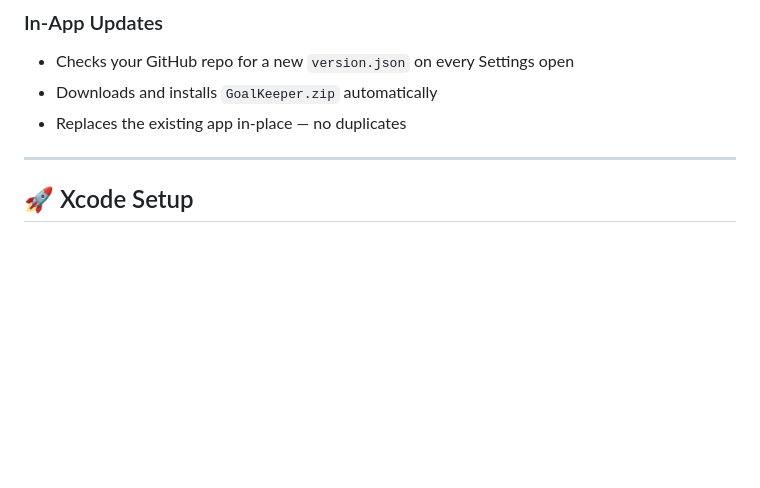
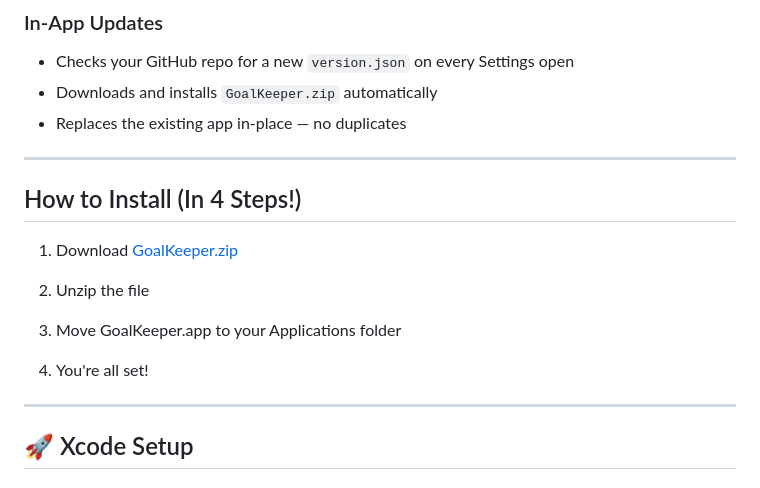
Before and after one commit to TECWiSaRd/GoalKeeper, a Markdown page: README.md, the part around one of its changes. GitHub-like rendering; blank space fills up the shorter version.

```diff
--- a/README.md
+++ b/README.md
@@ -45,6 +45,18 @@ GoalKeeper is a macOS app that uses Claude AI to help you plan goals, track assi
 - Checks your GitHub repo for a new `version.json` on every Settings open
 - Downloads and installs `GoalKeeper.zip` automatically
 - Replaces the existing app in-place — no duplicates
+
+---
+
+## How to Install (In 4 Steps!)
+
+  1. Download [GoalKeeper.zip](./GoalKeeper.zip)
+
+  2. Unzip the file
+
+  3. Move GoalKeeper.app to your Applications folder
+
+  4. You're all set!
 
 ---
 
```
Also changed, not shown: other parts of README.md (+1 -1 lines).
